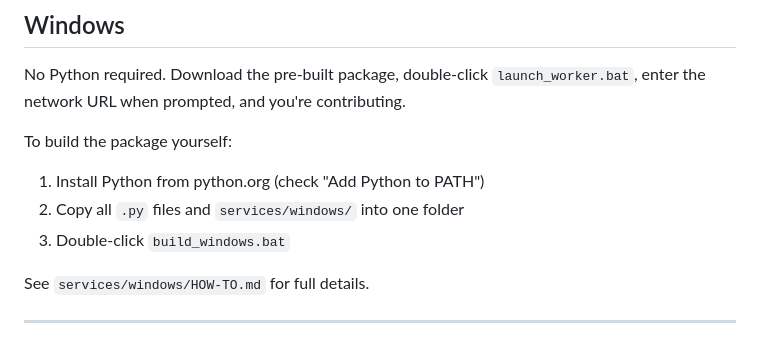
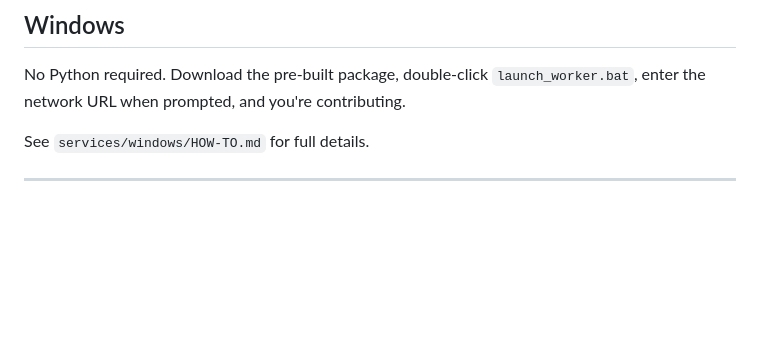
Before and after one commit to huggablehacker/Collatz-Frontier-Foundation, a Markdown page: README.md, the part around the change. GitHub-like rendering; blank space fills up the shorter version.

```diff
--- a/README.md
+++ b/README.md
@@ -119,11 +119,6 @@ sudo systemctl restart collatz-worker  # restart after updates
 ## Windows
 
 No Python required. Download the pre-built package, double-click `launch_worker.bat`, enter the network URL when prompted, and you're contributing.
-
-To build the package yourself:
-1. Install Python from python.org (check "Add Python to PATH")
-2. Copy all `.py` files and `services/windows/` into one folder
-3. Double-click `build_windows.bat`
 
 See `services/windows/HOW-TO.md` for full details.
 
```
